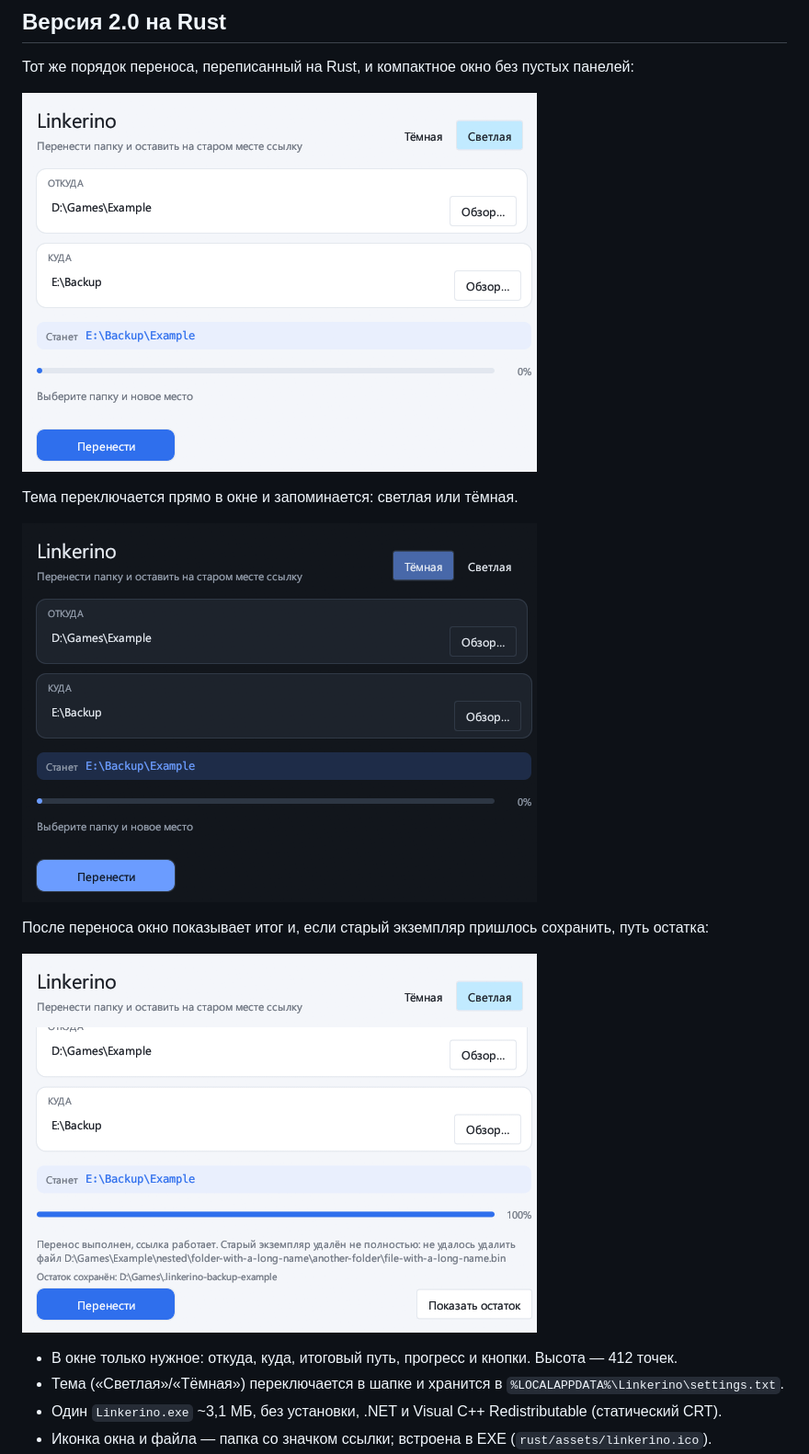
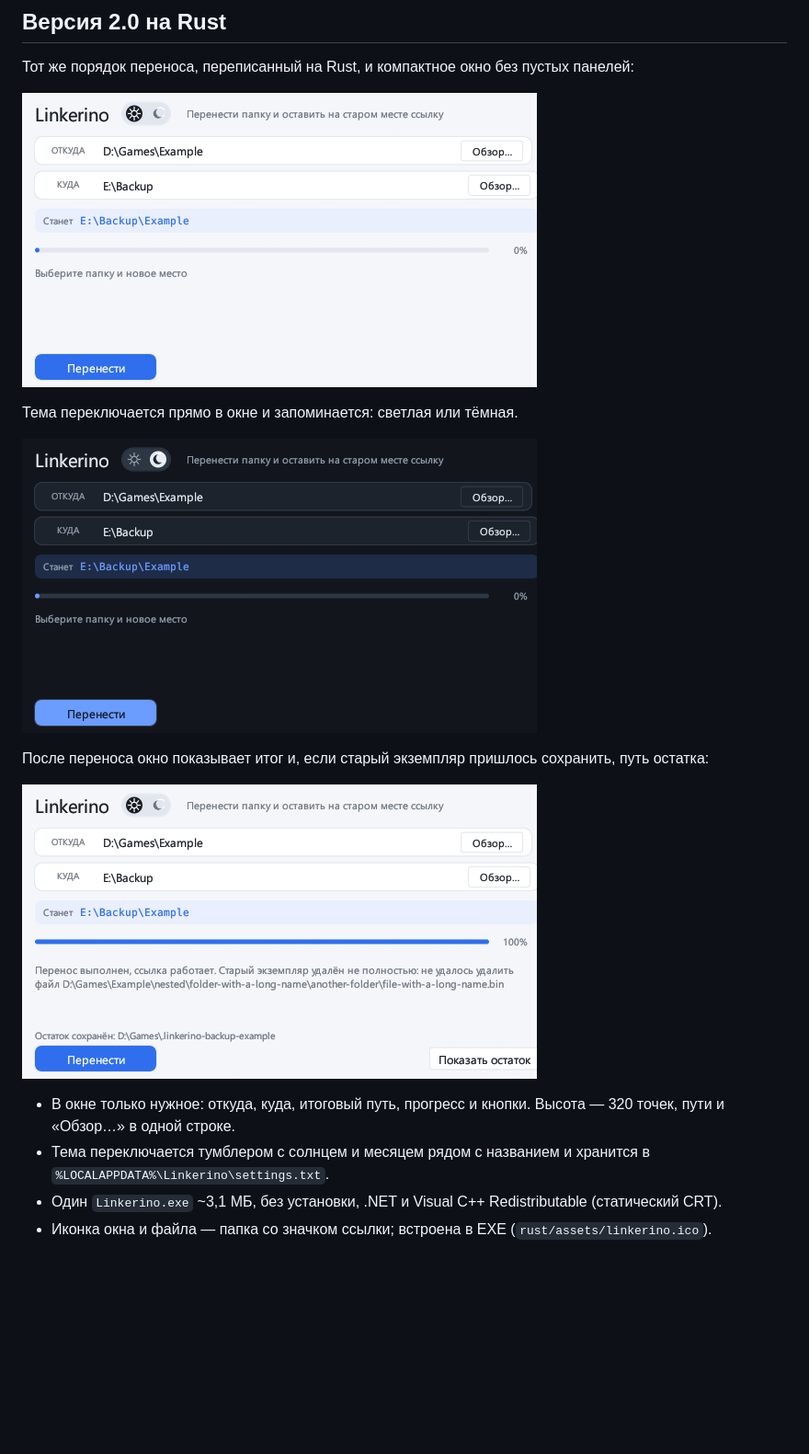
Before and after one commit to kabzon93region/Linkerino, a Markdown page: README.md, the part around one of its changes. Shown at 92% size. GitHub-like rendering; pictures changed too: docs/images/linkerino-rust-dark.png, docs/images/linkerino-rust-result.png, docs/images/linkerino-rust-window.png; blank space fills up the shorter version.

```diff
--- a/README.md
+++ b/README.md
@@ -34,8 +34,8 @@
 
 ![Итог переноса в Linkerino 2.0](docs/images/linkerino-rust-result.png)
 
-- В окне только нужное: откуда, куда, итоговый путь, прогресс и кнопки. Высота — 412 точек.
-- Тема («Светлая»/«Тёмная») переключается в шапке и хранится в `%LOCALAPPDATA%\Linkerino\settings.txt`.
+- В окне только нужное: откуда, куда, итоговый путь, прогресс и кнопки. Высота — 320 точек, пути и «Обзор…» в одной строке.
+- Тема переключается тумблером с солнцем и месяцем рядом с названием и хранится в `%LOCALAPPDATA%\Linkerino\settings.txt`.
 - Один `Linkerino.exe` ~3,1 МБ, без установки, .NET и Visual C++ Redistributable (статический CRT).
 - Иконка окна и файла — папка со значком ссылки; встроена в EXE (`rust/assets/linkerino.ico`).
 - Окно предупреждает только о незавершённых переносах: список журналов прокручивается, кнопки «Понятно» и «Открыть папку журналов» всегда под рукой.
```
Also changed, not shown: other parts of README.md (+6 -1 lines), docs/architecture/CODE_MAP.md (+6 -6 lines), docs/images/linkerino-rust-journals.png, 4 other files.
